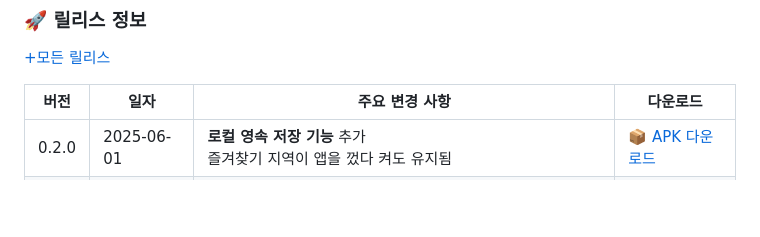
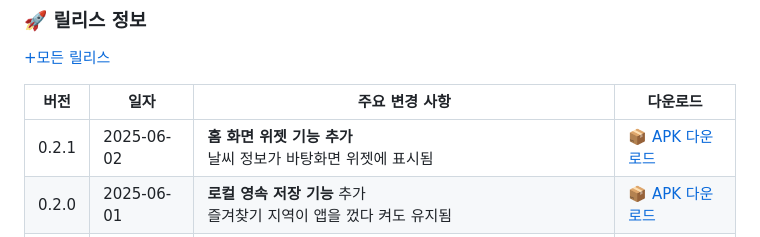
Before and after one commit to izuna69/weather, a Markdown page: README.md, the part around the change. GitHub-like rendering; blank space fills up the shorter version.

```diff
--- a/README.md
+++ b/README.md
@@ -20,6 +20,7 @@
 
 | 버전   | 일자        | 주요 변경 사항                                                                 | 다운로드 |
 |--------|-------------|----------------------------------------------------------------------------------|-----------|
+| 0.2.1  | 2025-06-02  | **홈 화면 위젯 기능 추가**<br>날씨 정보가 바탕화면 위젯에 표시됨                            | [📦 APK 다운로드](https://github.com/izuna69/weather/releases/download/0.2.1/app-release_0.2.1.apk) |
 | 0.2.0  | 2025-06-01  | **로컬 영속 저장 기능** 추가<br>즐겨찾기 지역이 앱을 껐다 켜도 유지됨                   | [📦 APK 다운로드](https://github.com/izuna69/weather/releases/download/0.2.0/app-release_0.2.0.apk) |
 | 0.1.1  | 2025-06-01  | 위치 기반 날씨, 미세먼지 정보, 시간별 예보, 주간 예보, 지역 즐겨찾기 기능 포함             | [📦 APK 다운로드](https://github.com/izuna69/weather/releases/download/Main/app-release_0.1.1.zip) |
 
```
